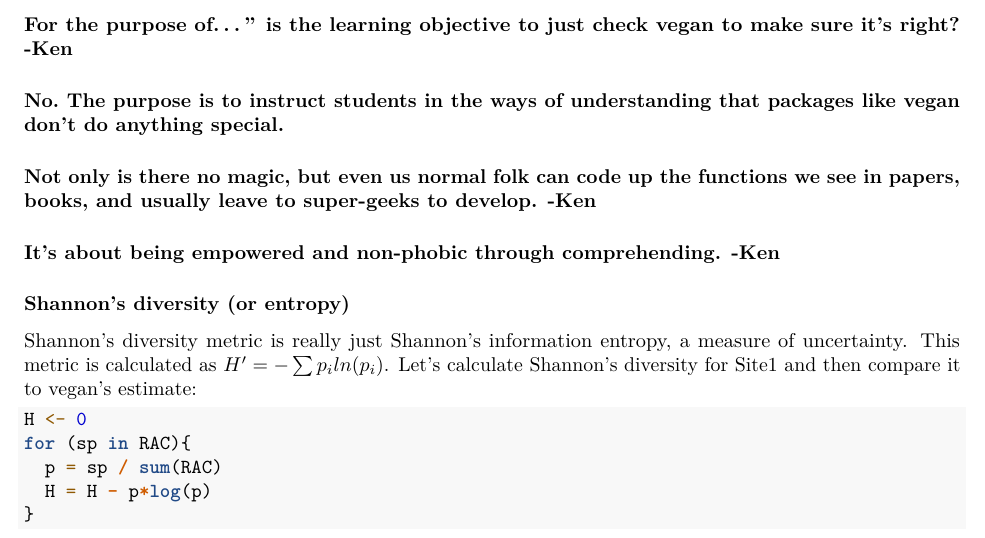
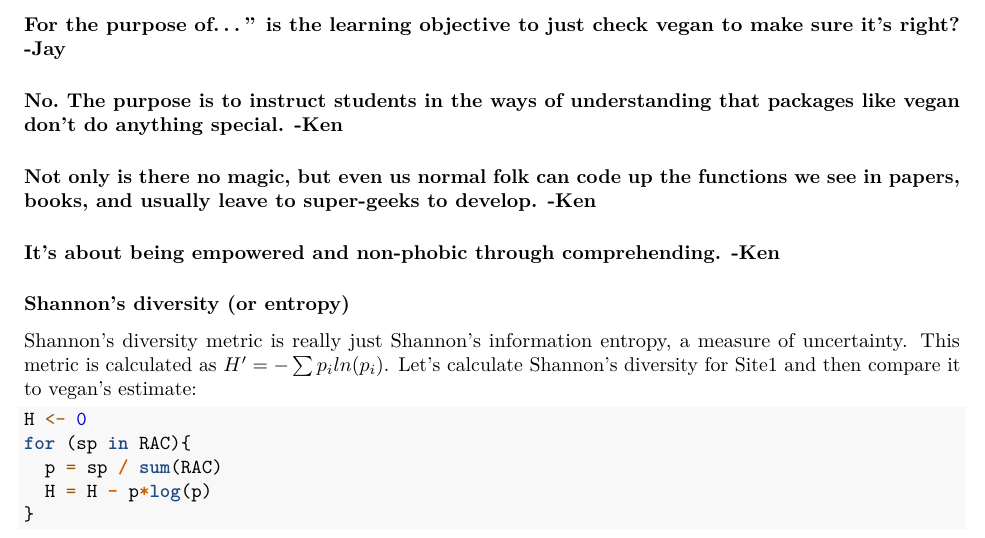
Before and after one commit to PaulAStone/Assignments, an R Markdown document (Week2/Week2.Rmd): part of page 9 of 11, cut so that both start at the same text. Rendered offline with R 4.5, knitr and Pandoc, then LaTeX, with nearby package versions; some code elsewhere in the file could not run offline.

Commit message:
edited comments in Week2 -KL

```diff
--- a/Week2/Week2.Rmd
+++ b/Week2/Week2.Rmd
@@ -355,8 +355,8 @@ You saw in the derivation of Simpson's evenness that we called the R diversity f
 In effect, in estimating Simpson's evenness we first estimated Simpson's diversity (*D*). Species diversity is commonly defined as a relationship between species richness and species evenness, often of a form similar to ${Diversity = } \frac{Evenness} {Richness}$.
 Here, we will estimate popular indices of diversity using our own derivation and then check this against vegan's estimates.
 
-#### For the purpose of..." is the learning objective to just check vegan to make sure it's right? -Ken
-#### No. The purpose is to instruct students in the ways of understanding that packages like vegan don't do anything special.
+#### For the purpose of..." is the learning objective to just check vegan to make sure it's right? -Jay
+#### No. The purpose is to instruct students in the ways of understanding that packages like vegan don't do anything special. -Ken
 #### Not only is there no magic, but even us normal folk can code up the functions we see in papers, books, and usually leave to super-geeks to develop. -Ken
 #### It's about being empowered and non-phobic through comprehending. -Ken
 
```
